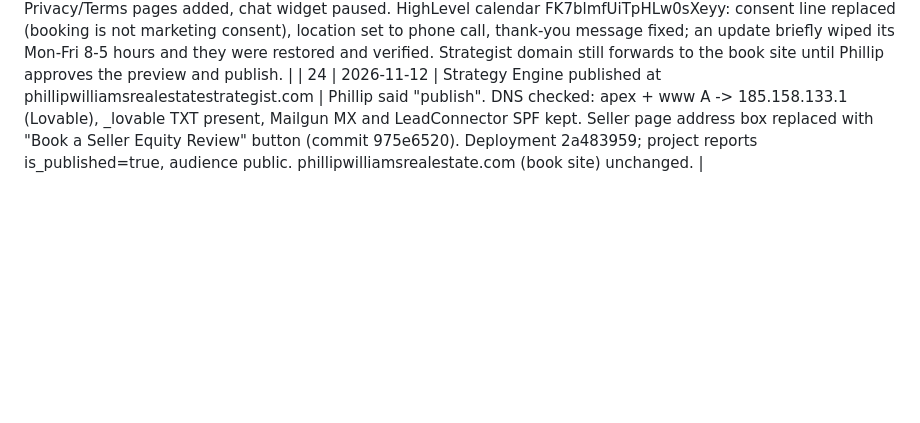
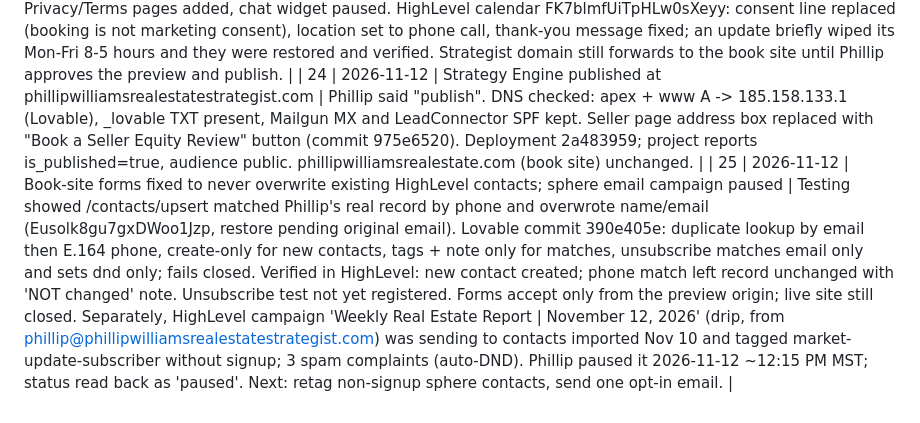
Before and after one commit to pwil93534-glitch/newbuild-connect, a Markdown page: surprise-advantage/docs/DECISION_LOG.md, the part around the change. Rendered like a GitHub page; blank space fills up the shorter version.

Commit message:
Record form overwrite fix and paused sphere campaign
Co-Authored-By: Claude Opus 5.5 <noreply@anthropic.com>
Claude-Session: https://claude.ai/code/session_01VbJV6AZpWDuLUPsyoNSV3J

```diff
--- a/surprise-advantage/docs/DECISION_LOG.md
+++ b/surprise-advantage/docs/DECISION_LOG.md
@@ -35,3 +35,4 @@ Phillip's position: the privacy policy and terms (including the SMS terms) are b
 | 22 | 2026-11-11 | Website published at phillipwilliamsrealestate.com (Lovable), forms OFF | Phillip said "publish, leave forms off for now". Before publishing, internal PENDING-OWNER review notes were removed from /privacy and /terms (Lovable commit 5a85481b); hosting provider named as Lovable; last-updated date Nov 11, 2026. Deployment 1041ef74 via Lovable; project reports is_published=true, audience public. Forms and Reader Guide chat remain off; turn on only after a test with Phillip's own email. |
 | 23 | 2026-11-12 | Strategy Engine (Lovable 092d1bc5) to become the site for phillipwilliamsrealestatestrategist.com; not yet published | Phillip chose it over keeping the forward. Cleanup (commits 39fd8903, 905b80ba): "Real Estate Group" removed, phone (623) 292-3737, footer disclosures + current eXp logo (72px vs 64px personal mark), exit popup and quiz email gate removed (collected emails that went nowhere), HighLevel tracking script removed, Privacy/Terms pages added, chat widget paused. HighLevel calendar FK7blmfUiTpHLw0sXeyy: consent line replaced (booking is not marketing consent), location set to phone call, thank-you message fixed; an update briefly wiped its Mon-Fri 8-5 hours and they were restored and verified. Strategist domain still forwards to the book site until Phillip approves the preview and publish. |
 | 24 | 2026-11-12 | Strategy Engine published at phillipwilliamsrealestatestrategist.com | Phillip said "publish". DNS checked: apex + www A -> 185.158.133.1 (Lovable), _lovable TXT present, Mailgun MX and LeadConnector SPF kept. Seller page address box replaced with "Book a Seller Equity Review" button (commit 975e6520). Deployment 2a483959; project reports is_published=true, audience public. phillipwilliamsrealestate.com (book site) unchanged. |
+| 25 | 2026-11-12 | Book-site forms fixed to never overwrite existing HighLevel contacts; sphere email campaign paused | Testing showed /contacts/upsert matched Phillip's real record by phone and overwrote name/email (Eusolk8gu7gxDWoo1Jzp, restore pending original email). Lovable commit 390e405e: duplicate lookup by email then E.164 phone, create-only for new contacts, tags + note only for matches, unsubscribe matches email only and sets dnd only; fails closed. Verified in HighLevel: new contact created; phone match left record unchanged with 'NOT changed' note. Unsubscribe test not yet registered. Forms accept only from the preview origin; live site still closed. Separately, HighLevel campaign 'Weekly Real Estate Report | November 12, 2026' (drip, from phillip@phillipwilliamsrealestatestrategist.com) was sending to contacts imported Nov 10 and tagged market-update-subscriber without signup; 3 spam complaints (auto-DND). Phillip paused it 2026-11-12 ~12:15 PM MST; status read back as 'paused'. Next: retag non-signup sphere contacts, send one opt-in email. |
```
